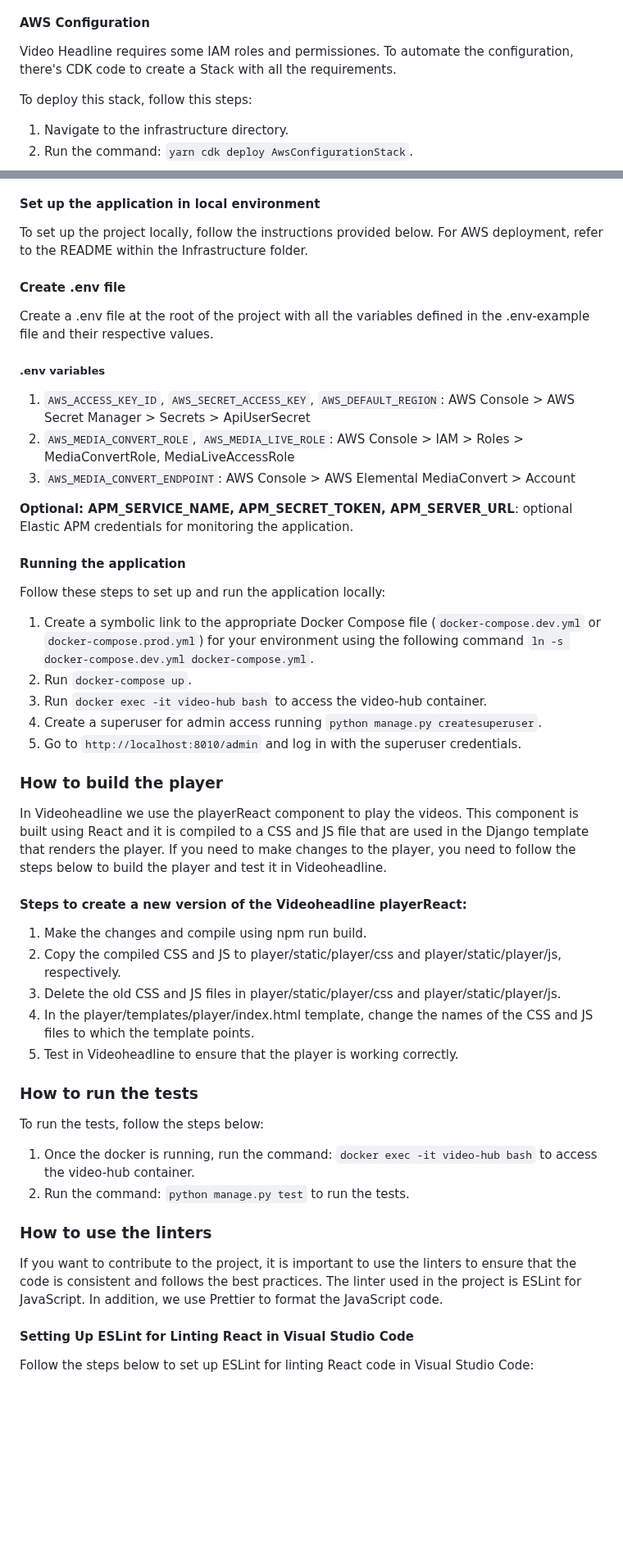
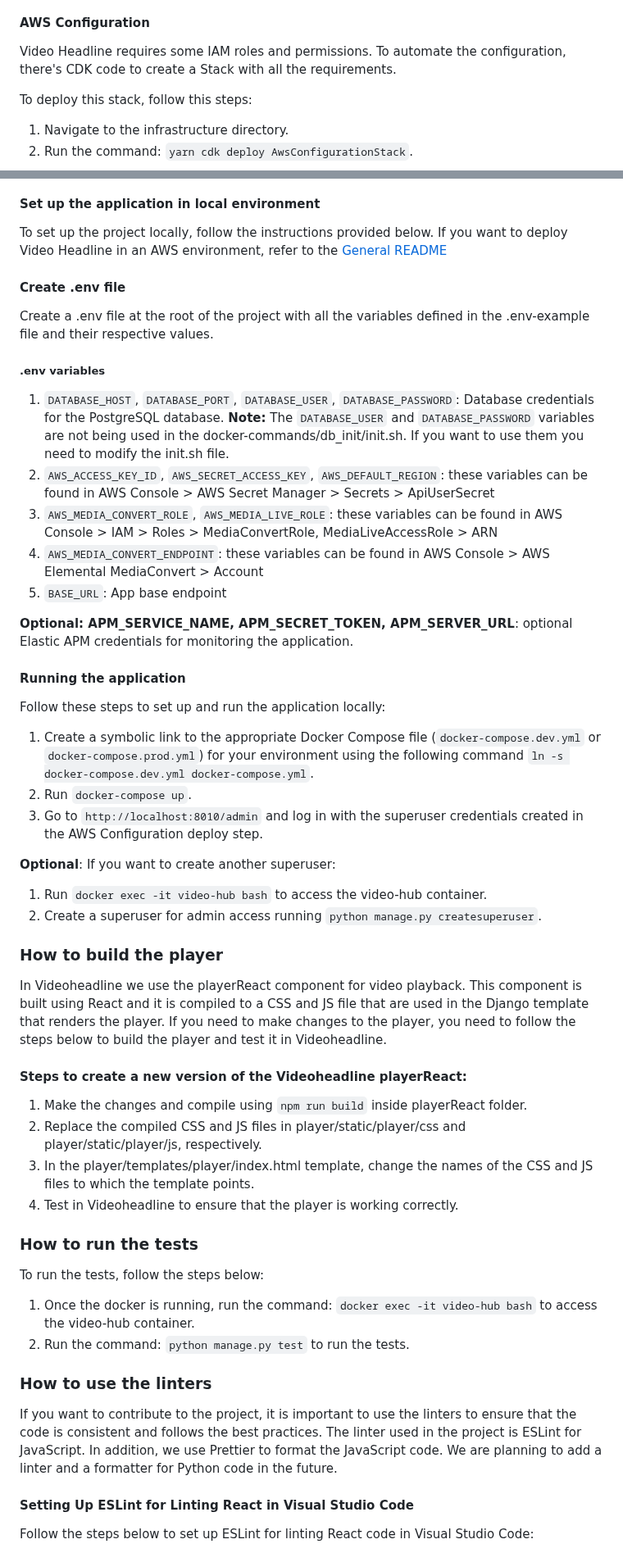
Before and after one commit to qualabs/video-headline, a Markdown page: CONTRIBUTING.md, 2 parts joined by grey strips. Shown at 82% size. Drawn GitHub-style; blank space fills up the shorter version.

Commit message:
Fix comments

```diff
--- a/CONTRIBUTING.md
+++ b/CONTRIBUTING.md
@@ -21,7 +21,7 @@ To set up the project locally, follow the instructions provided below.
 
 #### AWS Configuration
 
-Video Headline requires some IAM roles and permissiones. To automate the configuration, there's CDK code to create a Stack with all the requirements.
+Video Headline requires some IAM roles and permissions. To automate the configuration, there's CDK code to create a Stack with all the requirements.
 
 To deploy this stack, follow this steps:
 
@@ -46,7 +46,7 @@ This deployment will set up:
 
 #### Set up the application in local environment
 
-To set up the project locally, follow the instructions provided below. For AWS deployment, refer to the README within the Infrastructure folder.
+To set up the project locally, follow the instructions provided below. If you want to deploy Video Headline in an AWS environment, refer to the [General README](https://github.com/qualabs/video-headline#readme)
 
 #### Create .env file
 
@@ -54,9 +54,12 @@ Create a .env file at the root of the project with all the variables defined in
 
 ##### .env variables
 
-1. `AWS_ACCESS_KEY_ID`, `AWS_SECRET_ACCESS_KEY`, `AWS_DEFAULT_REGION`: AWS Console > AWS Secret Manager > Secrets > ApiUserSecret
-2. `AWS_MEDIA_CONVERT_ROLE`, `AWS_MEDIA_LIVE_ROLE`: AWS Console > IAM > Roles > MediaConvertRole, MediaLiveAccessRole
-3. `AWS_MEDIA_CONVERT_ENDPOINT`: AWS Console > AWS Elemental MediaConvert > Account
+1. `DATABASE_HOST`, `DATABASE_PORT`, `DATABASE_USER`, `DATABASE_PASSWORD`: Database credentials for the PostgreSQL database.
+   **Note:** The `DATABASE_USER` and `DATABASE_PASSWORD` variables are not being used in the docker-commands/db_init/init.sh. If you want to use them you need to modify the init.sh file.
+2. `AWS_ACCESS_KEY_ID`, `AWS_SECRET_ACCESS_KEY`, `AWS_DEFAULT_REGION`: these variables can be found in AWS Console > AWS Secret Manager > Secrets > ApiUserSecret
+3. `AWS_MEDIA_CONVERT_ROLE`, `AWS_MEDIA_LIVE_ROLE`: these variables can be found in AWS Console > IAM > Roles > MediaConvertRole, MediaLiveAccessRole > ARN
+4. `AWS_MEDIA_CONVERT_ENDPOINT`: these variables can be found in AWS Console > AWS Elemental MediaConvert > Account
+5. `BASE_URL`: App base endpoint
 
 **Optional: APM_SERVICE_NAME, APM_SECRET_TOKEN, APM_SERVER_URL**: optional Elastic APM credentials for monitoring the application.
 
@@ -66,22 +69,24 @@ Follow these steps to set up and run the application locally:
 
 1. Create a symbolic link to the appropriate Docker Compose file (`docker-compose.dev.yml` or `docker-compose.prod.yml`) for your environment using the following command `ln -s docker-compose.dev.yml docker-compose.yml`.
 2. Run `docker-compose up`.
-3. Run `docker exec -it video-hub bash` to access the video-hub container.
-4. Create a superuser for admin access running `python manage.py createsuperuser`.
-5. Go to `http://localhost:8010/admin` and log in with the superuser credentials.
+3. Go to `http://localhost:8010/admin` and log in with the superuser credentials created in the AWS Configuration deploy step.
+
+**Optional**: If you want to create another superuser:
+
+1. Run `docker exec -it video-hub bash` to access the video-hub container.
+2. Create a superuser for admin access running `python manage.py createsuperuser`.
 
 ### How to build the player
 
-In Videoheadline we use the playerReact component to play the videos. This component is built using React and it is compiled to a CSS and JS file that are used in the Django template that renders the player.
+In Videoheadline we use the playerReact component for video playback. This component is built using React and it is compiled to a CSS and JS file that are used in the Django template that renders the player.
 If you need to make changes to the player, you need to follow the steps below to build the player and test it in Videoheadline.
 
 #### Steps to create a new version of the Videoheadline playerReact:
 
-1. Make the changes and compile using npm run build.
-2. Copy the compiled CSS and JS to player/static/player/css and player/static/player/js, respectively.
-3. Delete the old CSS and JS files in player/static/player/css and player/static/player/js.
-4. In the player/templates/player/index.html template, change the names of the CSS and JS files to which the template points.
-5. Test in Videoheadline to ensure that the player is working correctly.
+1. Make the changes and compile using `npm run build` inside playerReact folder.
+2. Replace the compiled CSS and JS files in player/static/player/css and player/static/player/js, respectively.
+3. In the player/templates/player/index.html template, change the names of the CSS and JS files to which the template points.
+4. Test in Videoheadline to ensure that the player is working correctly.
 
 ### How to run the tests
 
@@ -93,6 +98,7 @@ To run the tests, follow the steps below:
 ### How to use the linters
 
 If you want to contribute to the project, it is important to use the linters to ensure that the code is consistent and follows the best practices. The linter used in the project is ESLint for JavaScript. In addition, we use Prettier to format the JavaScript code.
+We are planning to add a linter and a formatter for Python code in the future.
 
 #### Setting Up ESLint for Linting React in Visual Studio Code
 
```
